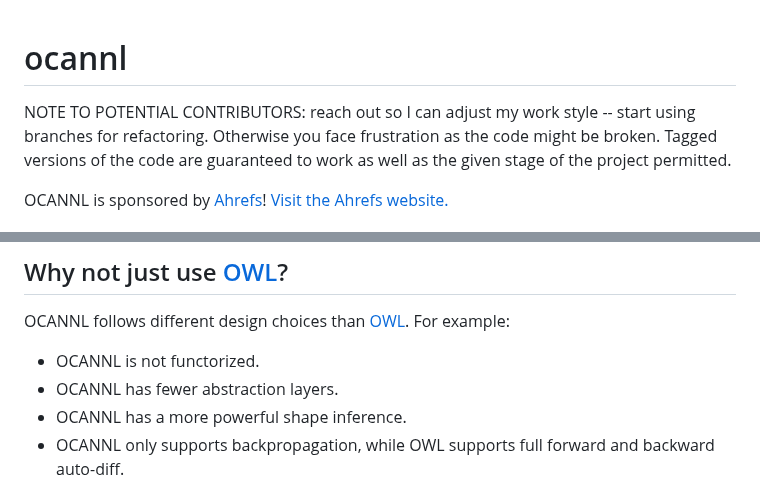
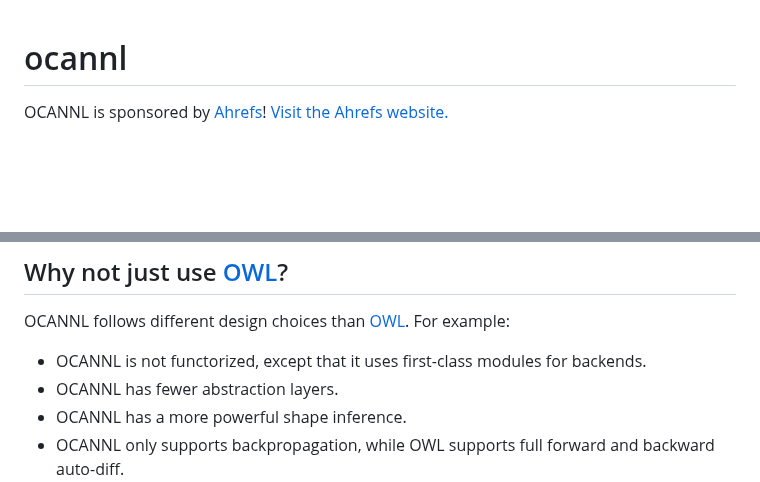
Before and after one commit to ahrefs/ocannl, a Markdown page: README.md, 2 parts joined by grey strips. Drawn GitHub-style; blank space fills up the shorter version.

```diff
--- a/README.md
+++ b/README.md
@@ -1,6 +1,4 @@
 # ocannl
-
-NOTE TO POTENTIAL CONTRIBUTORS: reach out so I can adjust my work style -- start using branches for refactoring. Otherwise you face frustration as the code might be broken. Tagged versions of the code are guaranteed to work as well as the given stage of the project permitted.
 
 OCANNL is sponsored by [Ahrefs](https://ocaml.org/success-stories/peta-byte-scale-web-crawler)! [Visit the Ahrefs website.](https://ahrefs.com/)
 
@@ -130,7 +128,7 @@ For more details, see [CHANGES](CHANGES.md).
 
 OCANNL follows different design choices than [OWL](https://ocaml.xyz/). For example:
 
-* OCANNL is not functorized.
+* OCANNL is not functorized, except that it uses first-class modules for backends.
 * OCANNL has fewer abstraction layers.
 * OCANNL has a more powerful shape inference.
 * OCANNL only supports backpropagation, while OWL supports full forward and backward auto-diff.
```
Also changed, not shown: other parts of README.md (+16 -12 lines).
